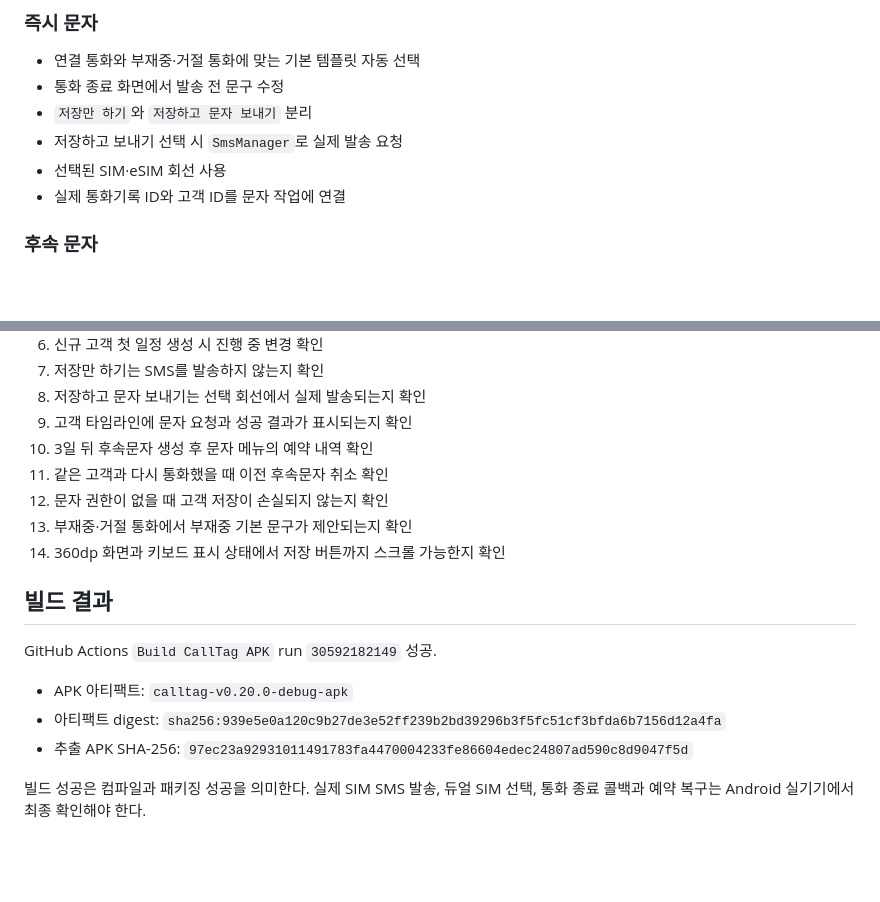
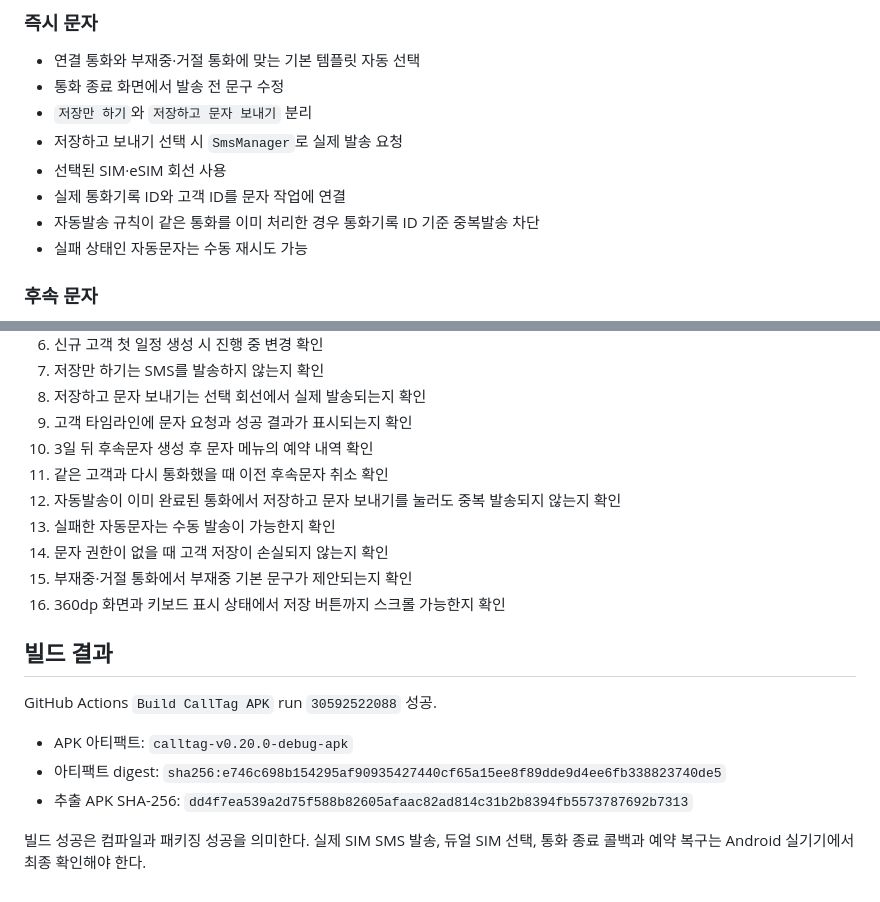
Before and after one commit to pc9839a-lgtm/calltag, a Markdown page: docs/INTEGRATION_STATUS_V020_KO.md, 2 parts joined by grey strips. Drawn GitHub-style; blank space fills up the shorter version.

Commit message:
v0.20.0 최종 빌드와 중복방지 기록 갱신

```diff
--- a/docs/INTEGRATION_STATUS_V020_KO.md
+++ b/docs/INTEGRATION_STATUS_V020_KO.md
@@ -42,6 +42,8 @@
 - 저장하고 보내기 선택 시 `SmsManager`로 실제 발송 요청
 - 선택된 SIM·eSIM 회선 사용
 - 실제 통화기록 ID와 고객 ID를 문자 작업에 연결
+- 자동발송 규칙이 같은 통화를 이미 처리한 경우 통화기록 ID 기준 중복발송 차단
+- 실패 상태인 자동문자는 수동 재시도 가능
 
 ### 후속 문자
 
@@ -90,16 +92,18 @@
 9. 고객 타임라인에 문자 요청과 성공 결과가 표시되는지 확인
 10. 3일 뒤 후속문자 생성 후 문자 메뉴의 예약 내역 확인
 11. 같은 고객과 다시 통화했을 때 이전 후속문자 취소 확인
-12. 문자 권한이 없을 때 고객 저장이 손실되지 않는지 확인
-13. 부재중·거절 통화에서 부재중 기본 문구가 제안되는지 확인
-14. 360dp 화면과 키보드 표시 상태에서 저장 버튼까지 스크롤 가능한지 확인
+12. 자동발송이 이미 완료된 통화에서 저장하고 문자 보내기를 눌러도 중복 발송되지 않는지 확인
+13. 실패한 자동문자는 수동 발송이 가능한지 확인
+14. 문자 권한이 없을 때 고객 저장이 손실되지 않는지 확인
+15. 부재중·거절 통화에서 부재중 기본 문구가 제안되는지 확인
+16. 360dp 화면과 키보드 표시 상태에서 저장 버튼까지 스크롤 가능한지 확인
 
 ## 빌드 결과
 
-GitHub Actions `Build CallTag APK` run `30592182149` 성공.
+GitHub Actions `Build CallTag APK` run `30592522088` 성공.
 
 - APK 아티팩트: `calltag-v0.20.0-debug-apk`
-- 아티팩트 digest: `sha256:939e5e0a120c9b27de3e52ff239b2bd39296b3f5fc51cf3bfda6b7156d12a4fa`
-- 추출 APK SHA-256: `97ec23a92931011491783fa4470004233fe86604edec24807ad590c8d9047f5d`
+- 아티팩트 digest: `sha256:e746c698b154295af90935427440cf65a15ee8f89dde9d4ee6fb338823740de5`
+- 추출 APK SHA-256: `dd4f7ea539a2d75f588b82605afaac82ad814c31b2b8394fb5573787692b7313`
 
 빌드 성공은 컴파일과 패키징 성공을 의미한다. 실제 SIM SMS 발송, 듀얼 SIM 선택, 통화 종료 콜백과 예약 복구는 Android 실기기에서 최종 확인해야 한다.
```
